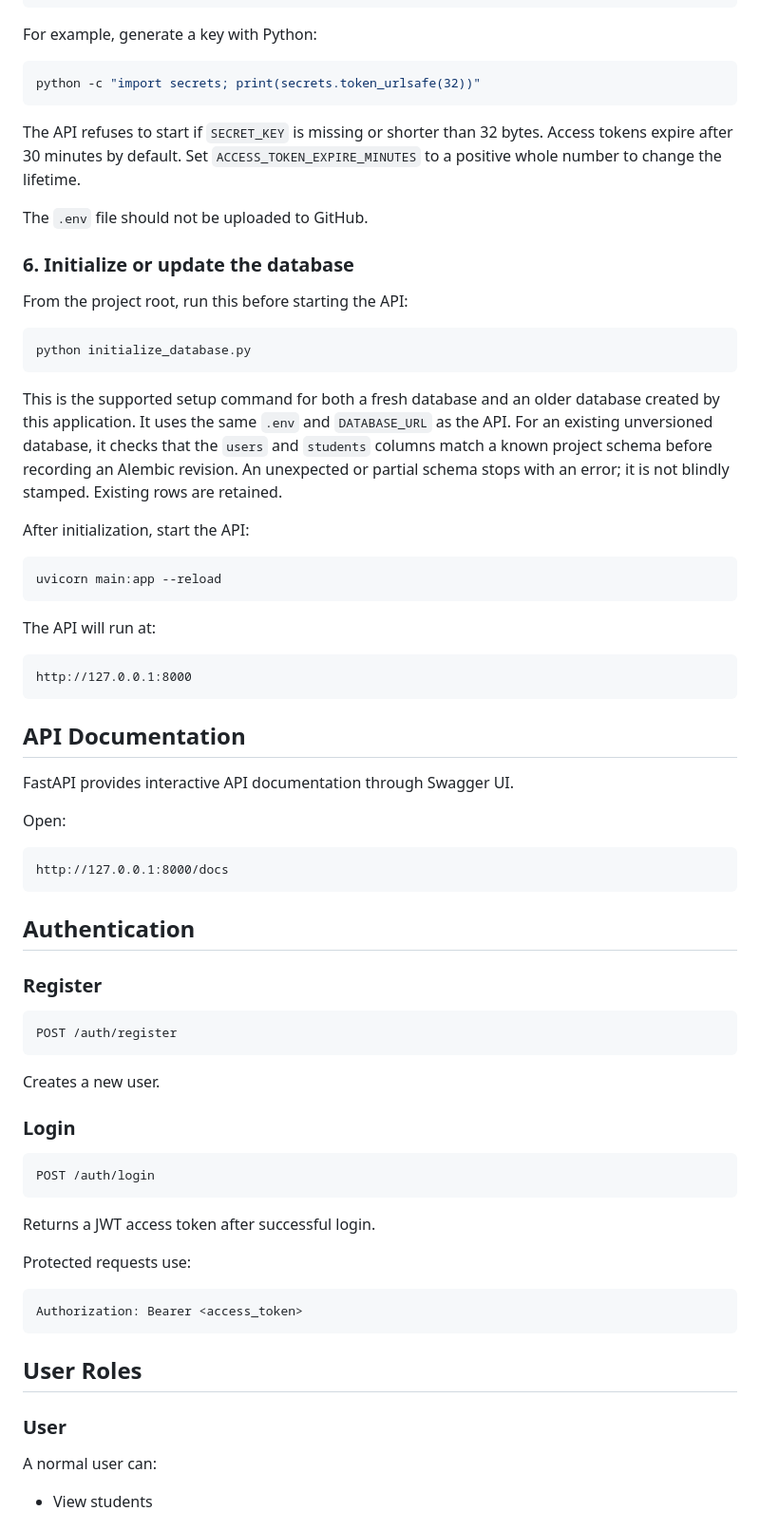
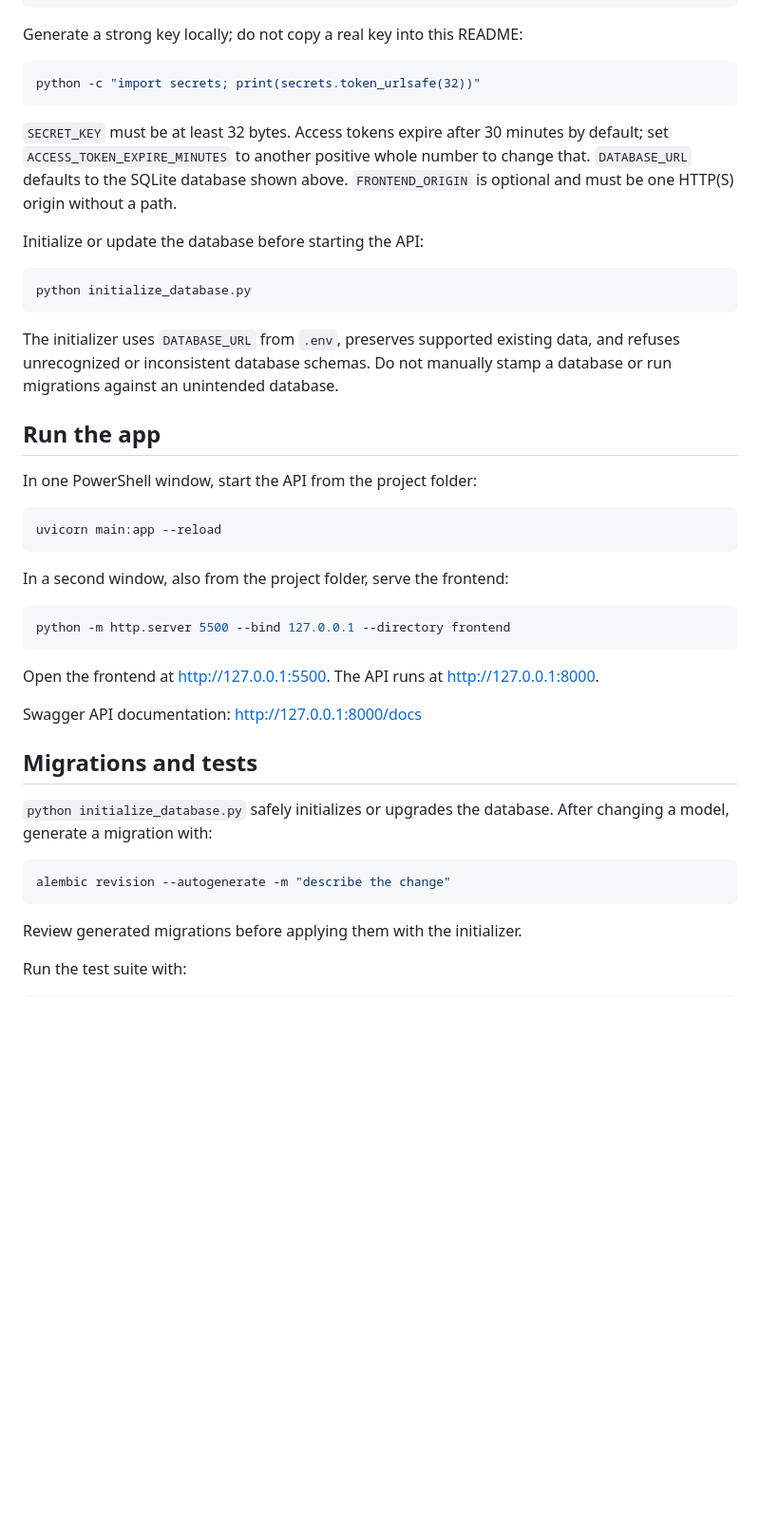
Before and after one commit to sangamdkl75/student-management-api, a Markdown page: README.md, the part around one of its changes. Shown at 95% size. Drawn GitHub-style; blank space fills up the shorter version.

````diff
--- a/README.md
+++ b/README.md
@@ -110,84 +44,56 @@ DATABASE_URL=sqlite:///./students.db
 FRONTEND_ORIGIN=http://127.0.0.1:5500
 ```
 
-For example, generate a key with Python:
+Generate a strong key locally; do not copy a real key into this README:
 
-```bash
+```powershell
 python -c "import secrets; print(secrets.token_urlsafe(32))"
 ```
 
-The API refuses to start if `SECRET_KEY` is missing or shorter than 32 bytes.
-Access tokens expire after 30 minutes by default. Set
-`ACCESS_TOKEN_EXPIRE_MINUTES` to a positive whole number to change the lifetime.
+`SECRET_KEY` must be at least 32 bytes. Access tokens expire after 30 minutes
+by default; set `ACCESS_TOKEN_EXPIRE_MINUTES` to another positive whole number
+to change that. `DATABASE_URL` defaults to the SQLite database shown above.
+`FRONTEND_ORIGIN` is optional and must be one HTTP(S) origin without a path.
 
-The `.env` file should not be uploaded to GitHub.
+Initialize or update the database before starting the API:
 
-### 6. Initialize or update the database
-
-From the project root, run this before starting the API:
-
-```bash
+```powershell
 python initialize_database.py
 ```
 
-This is the supported setup command for both a fresh database and an older
-database created by this application. It uses the same `.env` and
-`DATABASE_URL` as the API. For an existing unversioned database, it checks
-that the `users` and `students` columns match a known project schema before
-recording an Alembic revision. An unexpected or partial schema stops with an
-error; it is not blindly stamped. Existing rows are retained.
+The initializer uses `DATABASE_URL` from `.env`, preserves supported existing
+data, and refuses unrecognized or inconsistent database schemas. Do not
+manually stamp a database or run migrations against an unintended database.
 
-After initialization, start the API:
+## Run the app
 
-```bash
+In one PowerShell window, start the API from the project folder:
+
+```powershell
 uvicorn main:app --reload
 ```
 
-The API will run at:
+In a second window, also from the project folder, serve the frontend:
 
-```text
-http://127.0.0.1:8000
+```powershell
+python -m http.server 5500 --bind 127.0.0.1 --directory frontend
 ```
 
-## API Documentation
+Open the frontend at <http://127.0.0.1:5500>. The API runs at
+<http://127.0.0.1:8000>.
 
-FastAPI provides interactive API documentation through Swagger UI.
+Swagger API documentation: <http://127.0.0.1:8000/docs>
 
-Open:
+## Migrations and tests
 
-```text
-http://127.0.0.1:8000/docs
+`python initialize_database.py` safely initializes or upgrades the database.
+After changing a model, generate a migration with:
+
+```powershell
+alembic revision --autogenerate -m "describe the change"
 ```
 
-## Authentication
+Review generated migrations before applying them with the initializer.
 
-### Register
+Run the test suite with:
 
-```text
-POST /auth/register
-```
-
-Creates a new user.
-
-### Login
-
-```text
-POST /auth/login
-```
-
-Returns a JWT access token after successful login.
-
-Protected requests use:
-
-```text
-Authorization: Bearer <access_token>
-```
-
-## User Roles
-
-### User
-
-A normal user can:
-
-* View students
-
````
Also changed, not shown: other parts of README.md (+29 -190 lines).
